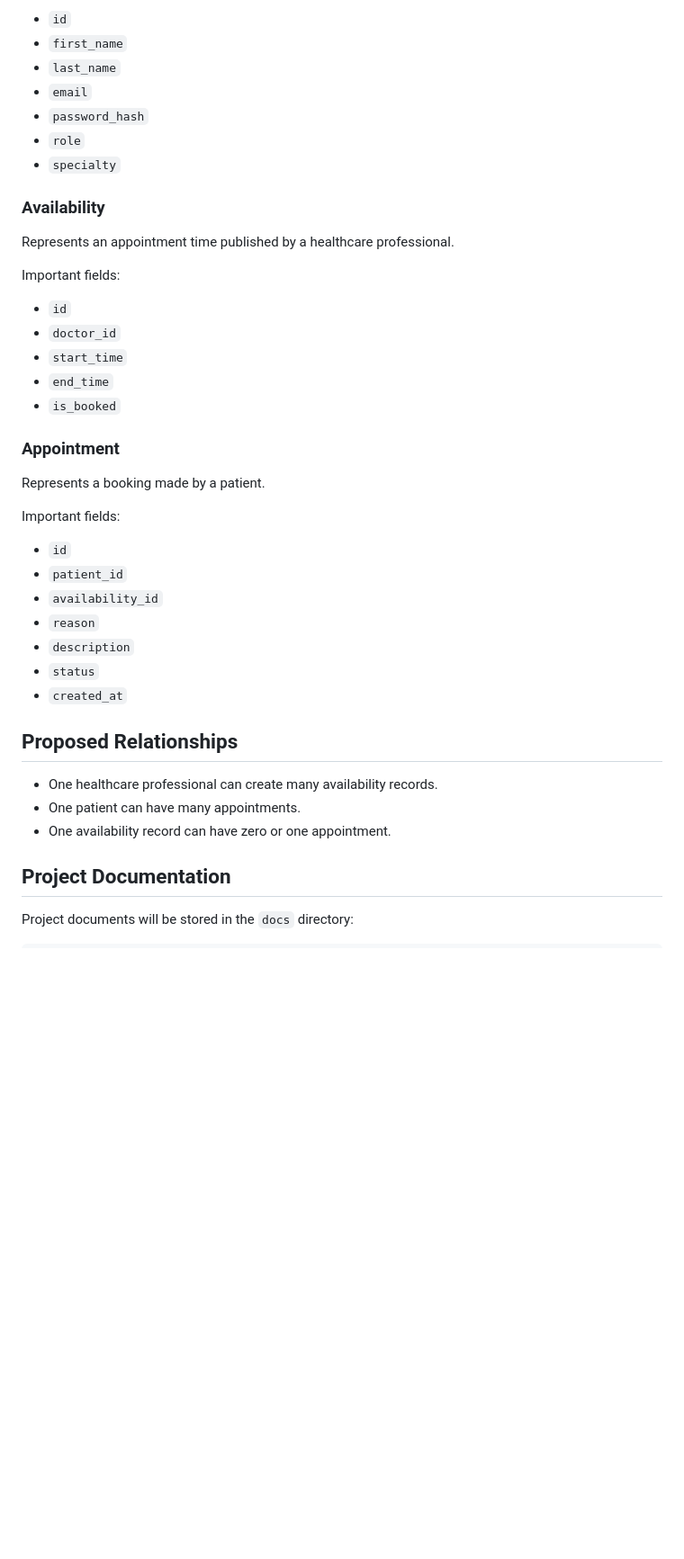
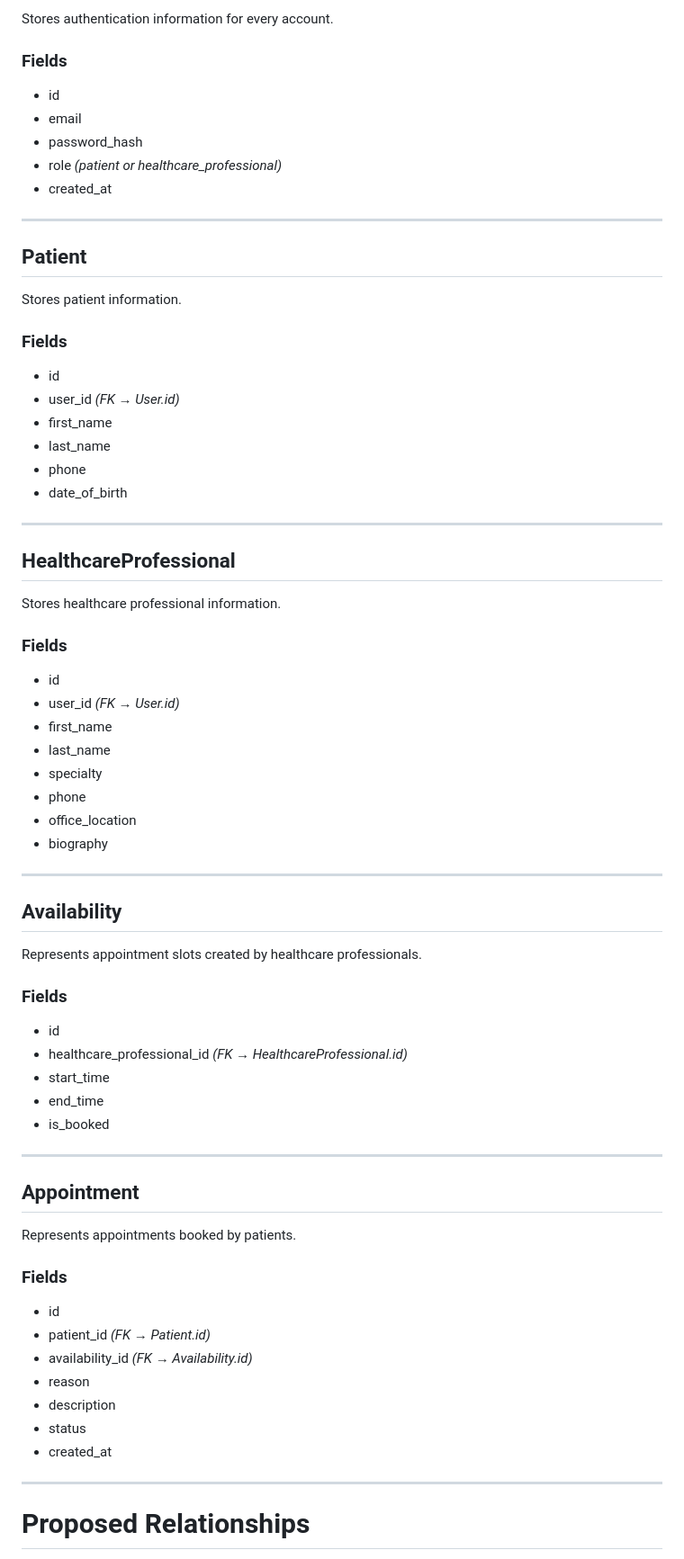
Before and after one commit to mgracnazareno/Web-Project-1, a Markdown page: README.md, the part around one of its changes. Shown at 90% size. Drawn GitHub-style; blank space fills up the shorter version.

```diff
--- a/README.md
+++ b/README.md
@@ -110,44 +146,77 @@ Important fields:
 
-- `id`
-- `first_name`
-- `last_name`
-- `email`
-- `password_hash`
-- `role`
-- `specialty`
+Stores authentication information for every account.
 
-### Availability
+### Fields
 
-Represents an appointment time published by a healthcare professional.
+- id
+- email
+- password_hash
+- role *(patient or healthcare_professional)*
+- created_at
 
-Important fields:
+---
 
-- `id`
-- `doctor_id`
-- `start_time`
-- `end_time`
-- `is_booked`
+## Patient
 
-### Appointment
+Stores patient information.
 
-Represents a booking made by a patient.
+### Fields
 
-Important fields:
+- id
+- user_id *(FK → User.id)*
+- first_name
+- last_name
+- phone
+- date_of_birth
 
-- `id`
-- `patient_id`
-- `availability_id`
-- `reason`
-- `description`
-- `status`
-- `created_at`
+---
 
-## Proposed Relationships
+## HealthcareProfessional
 
-- One healthcare professional can create many availability records.
-- One patient can have many appointments.
-- One availability record can have zero or one appointment.
+Stores healthcare professional information.
 
-## Project Documentation
+### Fields
 
-Project documents will be stored in the `docs` directory:
+- id
+- user_id *(FK → User.id)*
+- first_name
+- last_name
+- specialty
+- phone
+- office_location
+- biography
+
+---
+
+## Availability
+
+Represents appointment slots created by healthcare professionals.
+
+### Fields
+
+- id
+- healthcare_professional_id *(FK → HealthcareProfessional.id)*
+- start_time
+- end_time
+- is_booked
+
+---
+
+## Appointment
+
+Represents appointments booked by patients.
+
+### Fields
+
+- id
+- patient_id *(FK → Patient.id)*
+- availability_id *(FK → Availability.id)*
+- reason
+- description
+- status
+- created_at
+
+---
+
+# Proposed Relationships
+
```
Also changed, not shown: other parts of README.md (+269 -96 lines).
